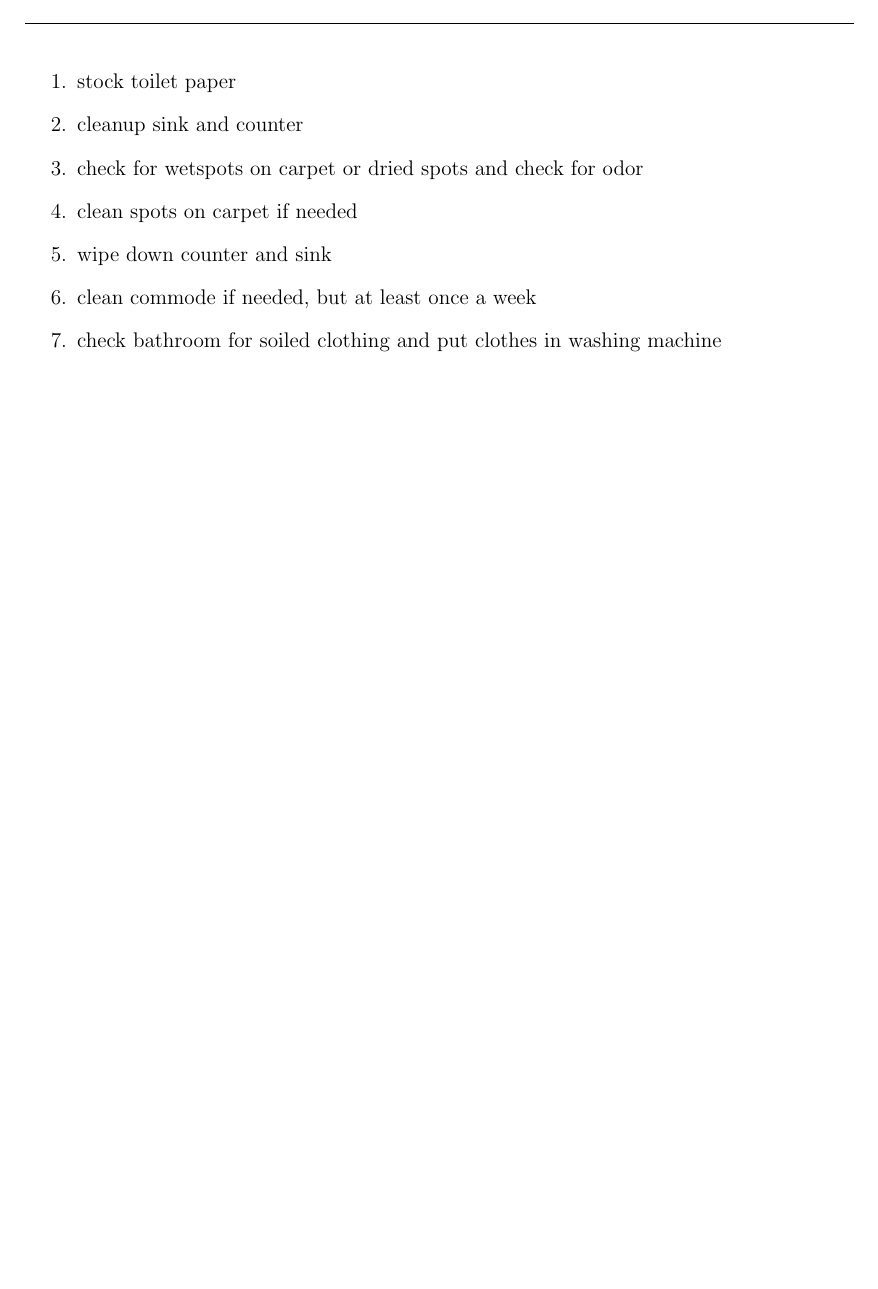
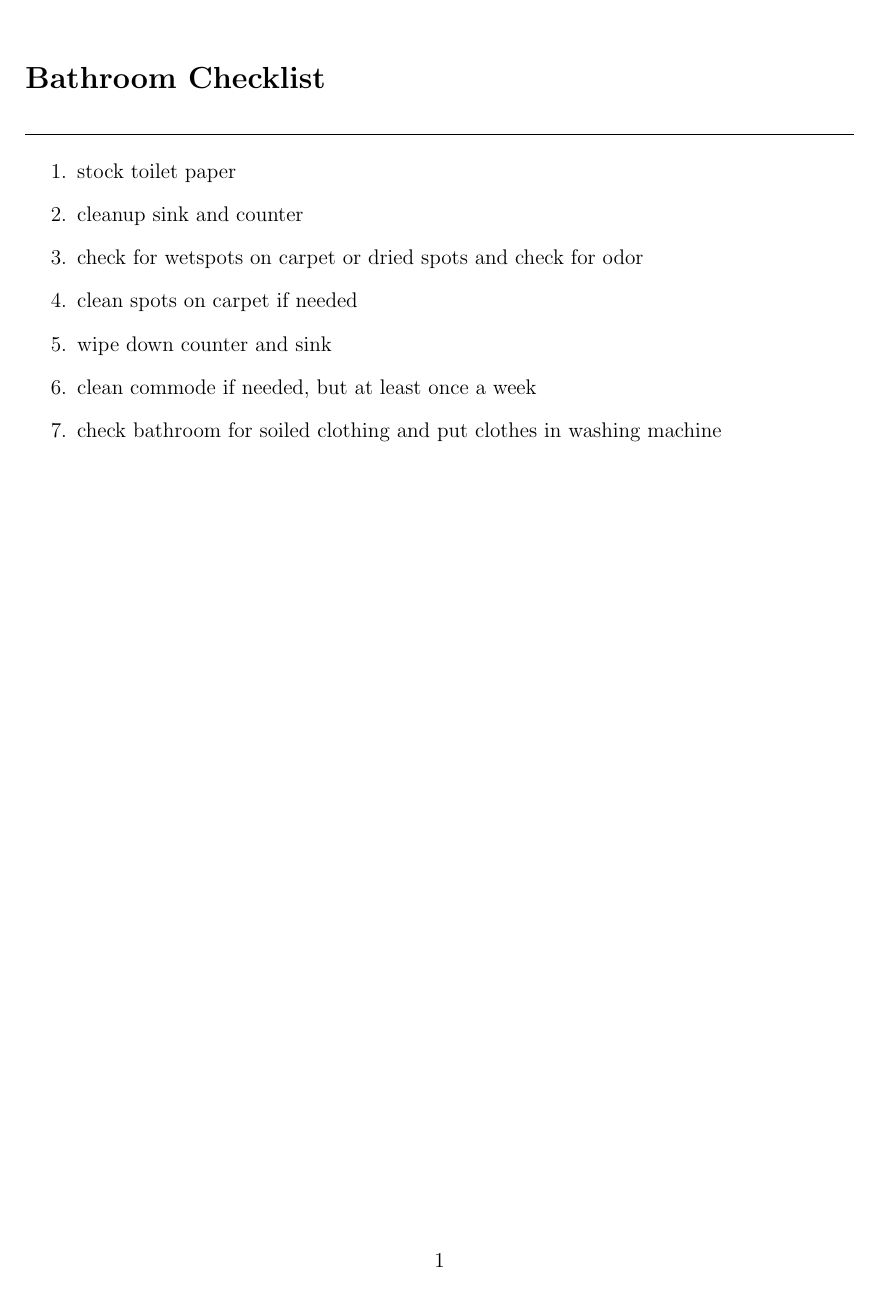
Before and after one commit to colinkeenan/agreement, a LaTeX document (bathroom.tex): the whole page. Compiled offline with pdfLaTeX.

Commit message:
simplifying latex

```diff
--- a/bathroom.tex
+++ b/bathroom.tex
@@ -1,28 +1,15 @@
 \documentclass[12pt,letterpaper]{article}
-\newcommand{\chorestitle}{Bathroom Checklist}
+\newcommand{\mytitle}{Bathroom Checklist}
 \usepackage[margin=1in,headheight=28pt]{geometry}
-\usepackage{fancyhdr}
-\pagestyle{fancy}
-\fancyhf{
-	\lhead{\centering \chorestitle{}}
-	\rfoot{Page \thepage}}
 \usepackage{multicol}
 \overfullrule=2cm
 
-\newcounter{examplecounter}
-\newenvironment{example}{\begin{quote}%
-    \refstepcounter{examplecounter}%
-  \textbf{Example \arabic{examplecounter}}%
-  \quad
-}{%
-\end{quote}%
-}
-
 \begin{document}
-\title{\chorestitle{}}
+\title{\mytitle{}}
 \author{Colin N Keenan colinnkeenan@gmail.com}
 \date{March 2015}
-\thispagestyle{fancy}
+\section*{\mytitle{}}
+\noindent \hrulefill
 \begin{enumerate}
 	\item stock toilet paper
 	\item cleanup sink and counter
```
